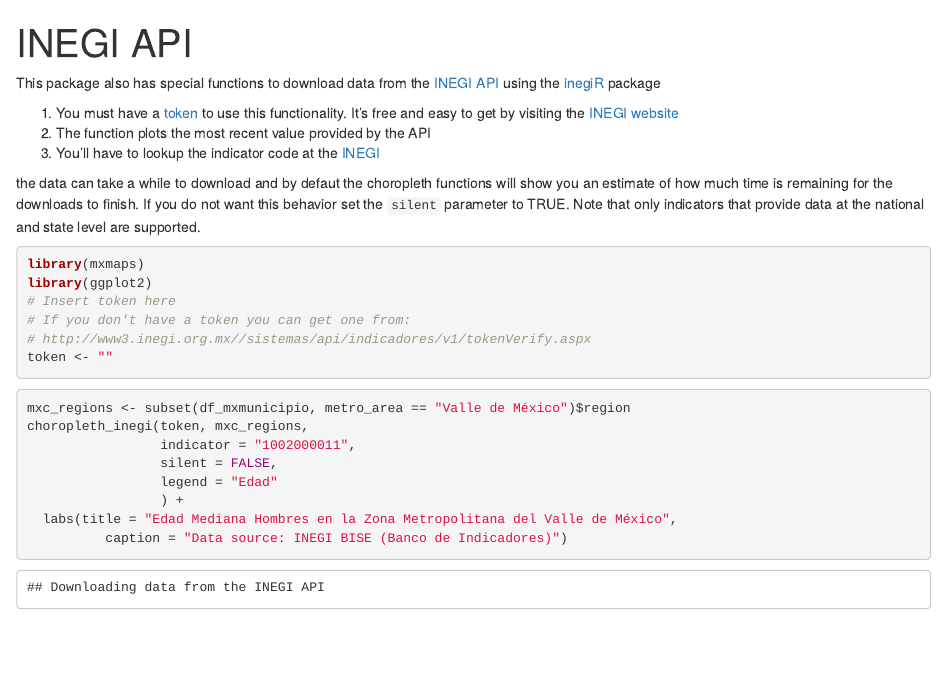
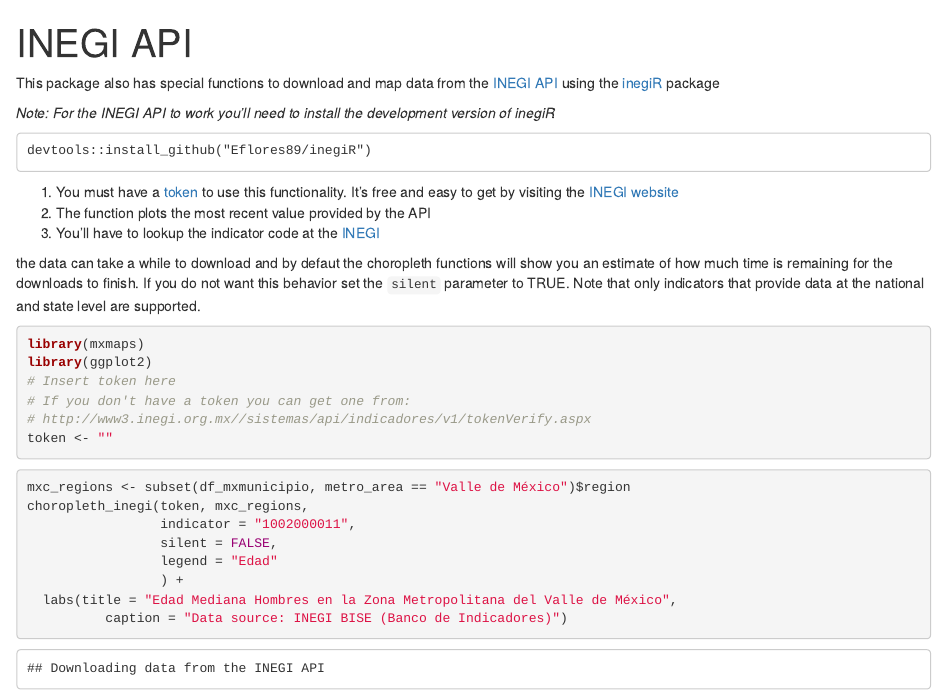
Before and after one commit to diegovalle/mxmaps, an R Markdown document (vignettes/articles/inegi_api.Rmd): the page in a window 1100 px wide, from its top. Rendered offline with R 4.5, knitr and Pandoc, with nearby package versions; some code elsewhere in the file could not run offline.

Commit message:
Tell people to install the development version of inegiR

````diff
--- a/vignettes/articles/inegi_api.Rmd
+++ b/vignettes/articles/inegi_api.Rmd
@@ -10,7 +10,13 @@
                       out.width = '100%')
 ```
 
-This package also has special functions to download data from the [INEGI API](http://www.inegi.org.mx/desarrolladores/indicadores/apiindicadores.aspx) using the [inegiR](https://github.com/Eflores89/inegiR) package
+This package also has special functions to download and map data from the [INEGI API](http://www.inegi.org.mx/desarrolladores/indicadores/apiindicadores.aspx) using the [inegiR](https://github.com/Eflores89/inegiR) package
+
+*Note: For the INEGI API to work you'll need to install the development version of inegiR*
+
+```
+devtools::install_github("Eflores89/inegiR")
+```
 
 1) You must have a [token](http://www3.inegi.org.mx//sistemas/api/indicadores/v1/tokenVerify.aspx) to use this functionality. It's free and easy to get by visiting the [INEGI website](http://www3.inegi.org.mx//sistemas/api/indicadores/v1/tokenVerify.aspx)
 2) The function plots the most recent value provided by the API
````
Also changed, not shown: NEWS.md (+1 -1 lines).
